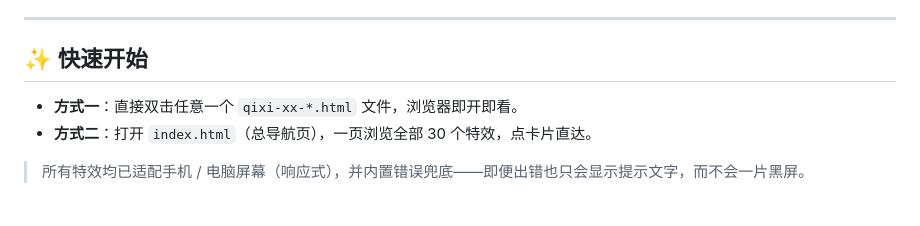
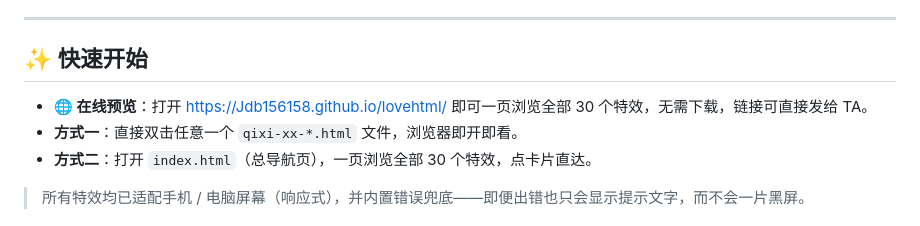
Before and after one commit to Jdb156158/lovehtml, a Markdown page: README.md, the part around the change. GitHub-like rendering.

Commit message:
README 新增 GitHub Pages 在线访问链接（https://Jdb156158.github.io/lovehtml/）

```diff
--- a/README.md
+++ b/README.md
@@ -7,6 +7,7 @@
 
 ## ✨ 快速开始
 
+- **🌐 在线预览**：打开 https://Jdb156158.github.io/lovehtml/ 即可一页浏览全部 30 个特效，无需下载，链接可直接发给 TA。
 - **方式一**：直接双击任意一个 `qixi-xx-*.html` 文件，浏览器即开即看。
 - **方式二**：打开 `index.html`（总导航页），一页浏览全部 30 个特效，点卡片直达。
 
```
